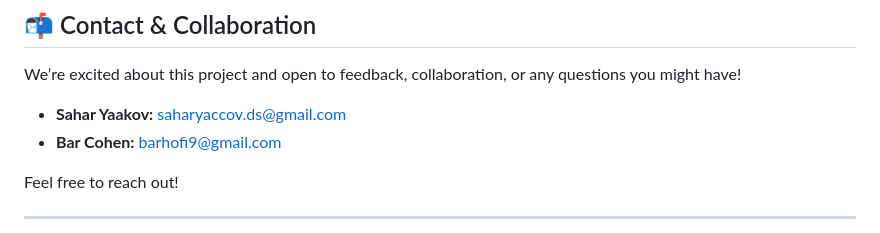
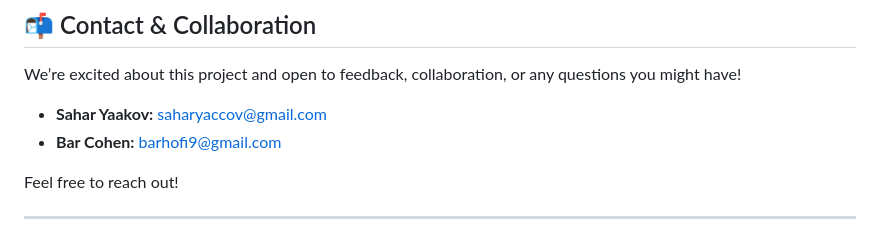
Before and after one commit to ss331144/FinalProject-MSFT-AttackAnalysis, a Markdown page: README.md, the part around the change. Rendered like a GitHub page.

```diff
--- a/README.md
+++ b/README.md
@@ -54,7 +54,7 @@ This work not only enhances academic knowledge but can also serve as a foundatio
 
 We’re excited about this project and open to feedback, collaboration, or any questions you might have!
 
-- **Sahar Yaakov:** saharyaccov.ds@gmail.com
+- **Sahar Yaakov:** saharyaccov@gmail.com
 - **Bar Cohen:** barhofi9@gmail.com
 
 Feel free to reach out!
```
